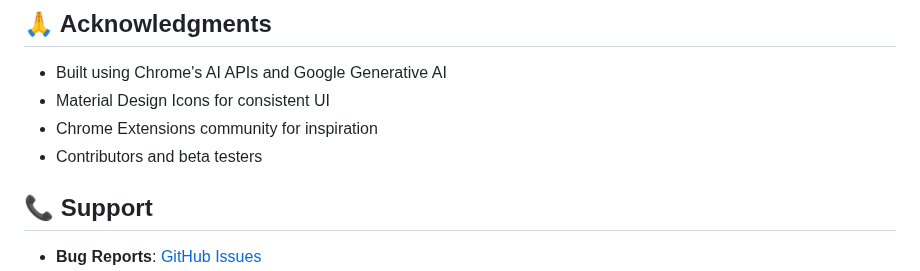
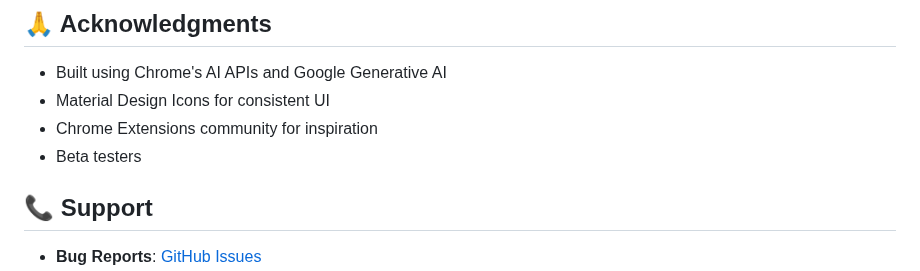
Before and after one commit to HectorGitt/DoomDigest, a Markdown page: README.md, the part around the change. GitHub-like rendering.

```diff
--- a/README.md
+++ b/README.md
@@ -427,7 +427,7 @@ MIT License - see [LICENSE](LICENSE) file for details
 -   Built using Chrome's AI APIs and Google Generative AI
 -   Material Design Icons for consistent UI
 -   Chrome Extensions community for inspiration
--   Contributors and beta testers
+-   Beta testers
 
 ## 📞 Support
 
```
